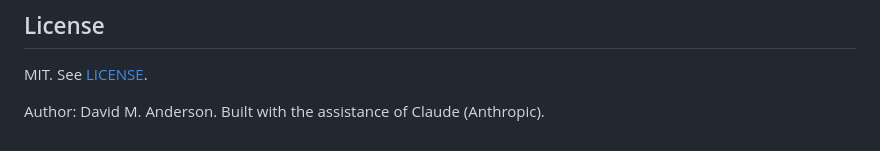
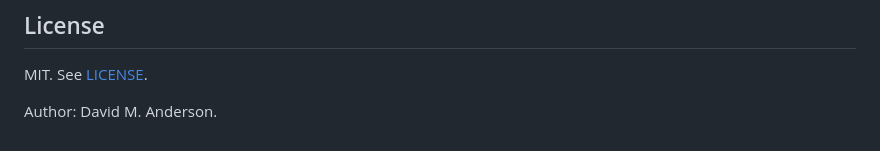
Before and after one commit to excelano/ved, a Markdown page: README.md, the part around the change. Drawn GitHub-style.

Commit message:
Drop AI-assistance disclosure sentence from README/SECURITY footer
Retired per convention update: code-file headers still carry it, but
the README/SECURITY line is no longer needed since Claude's
involvement is already visible elsewhere.

Co-Authored-By: Claude Sonnet 5 <noreply@anthropic.com>

```diff
--- a/README.md
+++ b/README.md
@@ -207,4 +207,4 @@ Two limitations are inherited from ed and intentional, since changing them would
 
 MIT. See [LICENSE](LICENSE).
 
-Author: David M. Anderson. Built with the assistance of Claude (Anthropic).
+Author: David M. Anderson.
```
